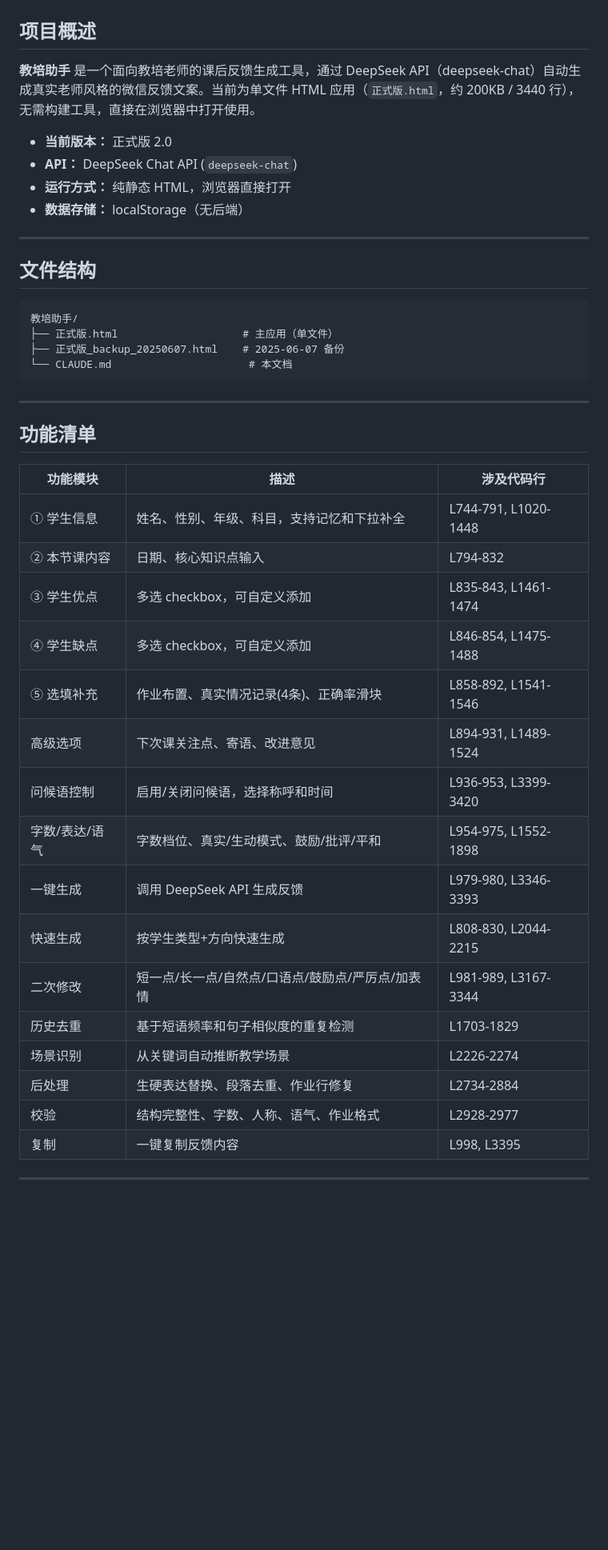
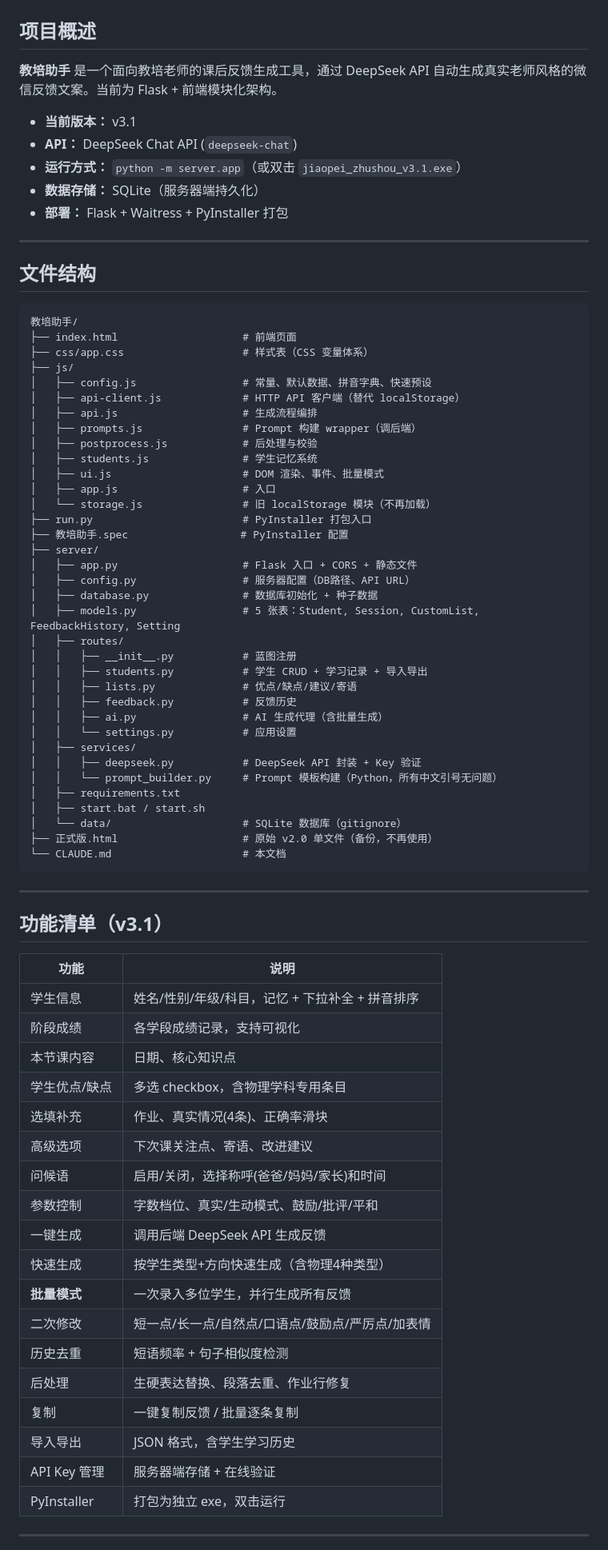
Before and after one commit to hollen-xiong/education-agent, a Markdown page: CLAUDE.md, the part around one of its changes. Shown at 80% size. Rendered like a GitHub page; blank space fills up the shorter version.

Commit message:
docs: 重写 CLAUDE.md，反映 v3.1 实际架构和功能

````diff
--- a/CLAUDE.md
+++ b/CLAUDE.md
@@ -2,12 +2,13 @@
 
 ## 项目概述
 
-**教培助手** 是一个面向教培老师的课后反馈生成工具，通过 DeepSeek API（deepseek-chat）自动生成真实老师风格的微信反馈文案。当前为单文件 HTML 应用（`正式版.html`，约 200KB / 3440 行），无需构建工具，直接在浏览器中打开使用。
+**教培助手** 是一个面向教培老师的课后反馈生成工具，通过 DeepSeek API 自动生成真实老师风格的微信反馈文案。当前为 Flask + 前端模块化架构。
 
-- **当前版本：** 正式版 2.0
+- **当前版本：** v3.1
 - **API：** DeepSeek Chat API (`deepseek-chat`)
-- **运行方式：** 纯静态 HTML，浏览器直接打开
-- **数据存储：** localStorage（无后端）
+- **运行方式：** `python -m server.app`（或双击 `jiaopei_zhushou_v3.1.exe`）
+- **数据存储：** SQLite（服务器端持久化）
+- **部署：** Flask + Waitress + PyInstaller 打包
 
 ---
 
@@ -15,33 +16,66 @@
 
 ```
 教培助手/
-├── 正式版.html                    # 主应用（单文件）
-├── 正式版_backup_20250607.html    # 2025-06-07 备份
-└── CLAUDE.md                      # 本文档
+├── index.html                    # 前端页面
+├── css/app.css                   # 样式表（CSS 变量体系）
+├── js/
+│   ├── config.js                 # 常量、默认数据、拼音字典、快速预设
+│   ├── api-client.js             # HTTP API 客户端（替代 localStorage）
+│   ├── api.js                    # 生成流程编排
+│   ├── prompts.js                # Prompt 构建 wrapper（调后端）
+│   ├── postprocess.js            # 后处理与校验
+│   ├── students.js               # 学生记忆系统
+│   ├── ui.js                     # DOM 渲染、事件、批量模式
+│   ├── app.js                    # 入口
+│   └── storage.js                # 旧 localStorage 模块（不再加载）
+├── run.py                        # PyInstaller 打包入口
+├── 教培助手.spec                  # PyInstaller 配置
+├── server/
+│   ├── app.py                    # Flask 入口 + CORS + 静态文件
+│   ├── config.py                 # 服务器配置（DB路径、API URL）
+│   ├── database.py               # 数据库初始化 + 种子数据
+│   ├── models.py                 # 5 张表：Student, Session, CustomList, FeedbackHistory, Setting
+│   ├── routes/
+│   │   ├── __init__.py           # 蓝图注册
+│   │   ├── students.py           # 学生 CRUD + 学习记录 + 导入导出
+│   │   ├── lists.py              # 优点/缺点/建议/寄语
+│   │   ├── feedback.py           # 反馈历史
+│   │   ├── ai.py                 # AI 生成代理（含批量生成）
+│   │   └── settings.py           # 应用设置
+│   ├── services/
+│   │   ├── deepseek.py           # DeepSeek API 封装 + Key 验证
+│   │   └── prompt_builder.py     # Prompt 模板构建（Python，所有中文引号无问题）
+│   ├── requirements.txt
+│   ├── start.bat / start.sh
+│   └── data/                     # SQLite 数据库（gitignore）
+├── 正式版.html                    # 原始 v2.0 单文件（备份，不再使用）
+└── CLAUDE.md                     # 本文档
 ```
 
 ---
 
-## 功能清单
+## 功能清单（v3.1）
 
-| 功能模块 | 描述 | 涉及代码行 |
-|---------|------|-----------|
-| ① 学生信息 | 姓名、性别、年级、科目，支持记忆和下拉补全 | L744-791, L1020-1448 |
-| ② 本节课内容 | 日期、核心知识点输入 | L794-832 |
-| ③ 学生优点 | 多选 checkbox，可自定义添加 | L835-843, L1461-1474 |
-| ④ 学生缺点 | 多选 checkbox，可自定义添加 | L846-854, L1475-1488 |
-| ⑤ 选填补充 | 作业布置、真实情况记录(4条)、正确率滑块 | L858-892, L1541-1546 |
-| 高级选项 | 下次课关注点、寄语、改进意见 | L894-931, L1489-1524 |
-| 问候语控制 | 启用/关闭问候语，选择称呼和时间 | L936-953, L3399-3420 |
-| 字数/表达/语气 | 字数档位、真实/生动模式、鼓励/批评/平和 | L954-975, L1552-1898 |
-| 一键生成 | 调用 DeepSeek API 生成反馈 | L979-980, L3346-3393 |
-| 快速生成 | 按学生类型+方向快速生成 | L808-830, L2044-2215 |
-| 二次修改 | 短一点/长一点/自然点/口语点/鼓励点/严厉点/加表情 | L981-989, L3167-3344 |
-| 历史去重 | 基于短语频率和句子相似度的重复检测 | L1703-1829 |
-| 场景识别 | 从关键词自动推断教学场景 | L2226-2274 |
-| 后处理 | 生硬表达替换、段落去重、作业行修复 | L2734-2884 |
-| 校验 | 结构完整性、字数、人称、语气、作业格式 | L2928-2977 |
-| 复制 | 一键复制反馈内容 | L998, L3395 |
+| 功能 | 说明 |
+|------|------|
+| 学生信息 | 姓名/性别/年级/科目，记忆 + 下拉补全 + 拼音排序 |
+| 阶段成绩 | 各学段成绩记录，支持可视化 |
+| 本节课内容 | 日期、核心知识点 |
+| 学生优点/缺点 | 多选 checkbox，含物理学科专用条目 |
+| 选填补充 | 作业、真实情况(4条)、正确率滑块 |
+| 高级选项 | 下次课关注点、寄语、改进建议 |
+| 问候语 | 启用/关闭，选择称呼(爸爸/妈妈/家长)和时间 |
+| 参数控制 | 字数档位、真实/生动模式、鼓励/批评/平和 |
+| 一键生成 | 调用后端 DeepSeek API 生成反馈 |
+| 快速生成 | 按学生类型+方向快速生成（含物理4种类型） |
+| **批量模式** | 一次录入多位学生，并行生成所有反馈 |
+| 二次修改 | 短一点/长一点/自然点/口语点/鼓励点/严厉点/加表情 |
+| 历史去重 | 短语频率 + 句子相似度检测 |
+| 后处理 | 生硬表达替换、段落去重、作业行修复 |
+| 复制 | 一键复制反馈 / 批量逐条复制 |
+| 导入导出 | JSON 格式，含学生学习历史 |
+| API Key 管理 | 服务器端存储 + 在线验证 |
+| PyInstaller | 打包为独立 exe，双击运行 |
 
 ---
 
````
Also changed, not shown: other parts of CLAUDE.md (+130 -266 lines).
